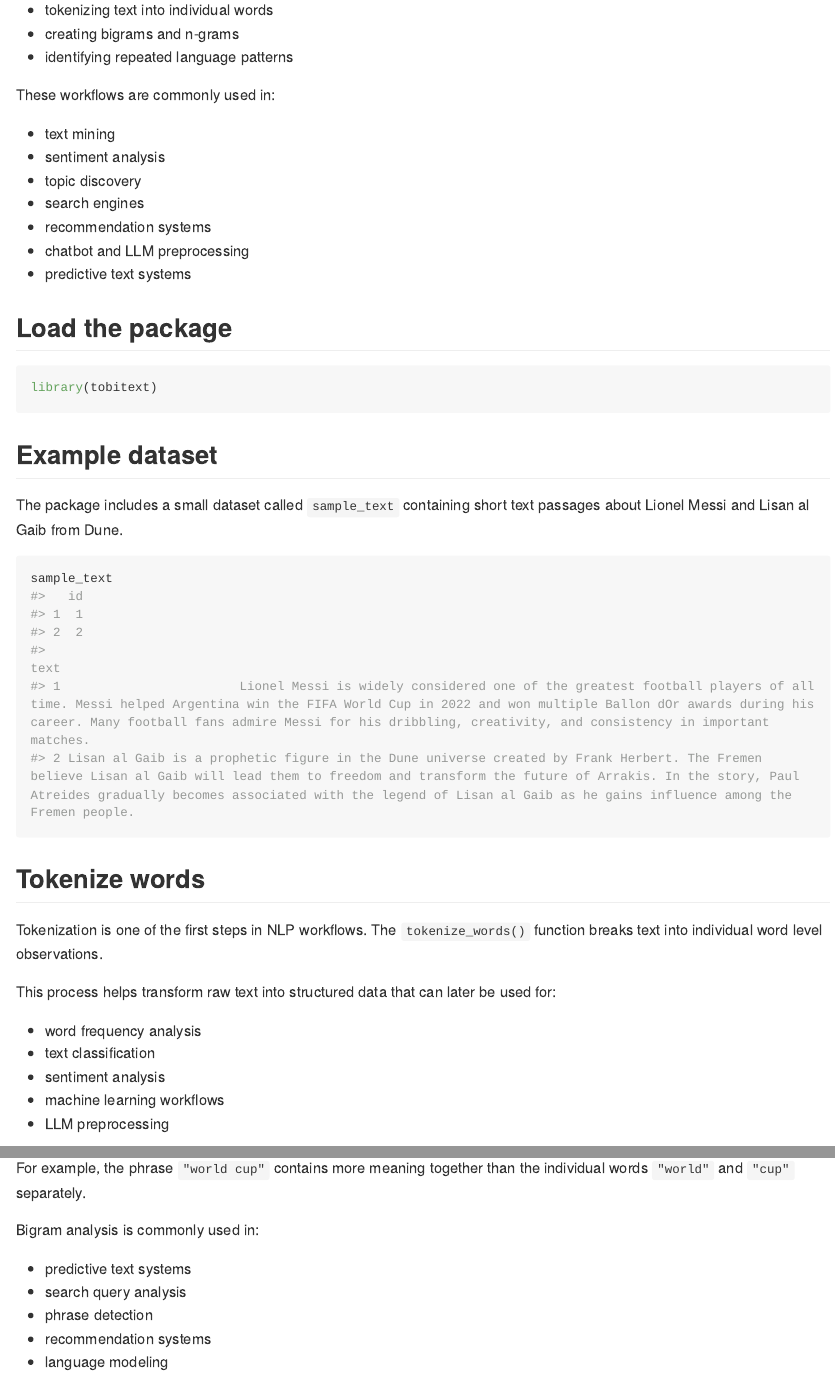
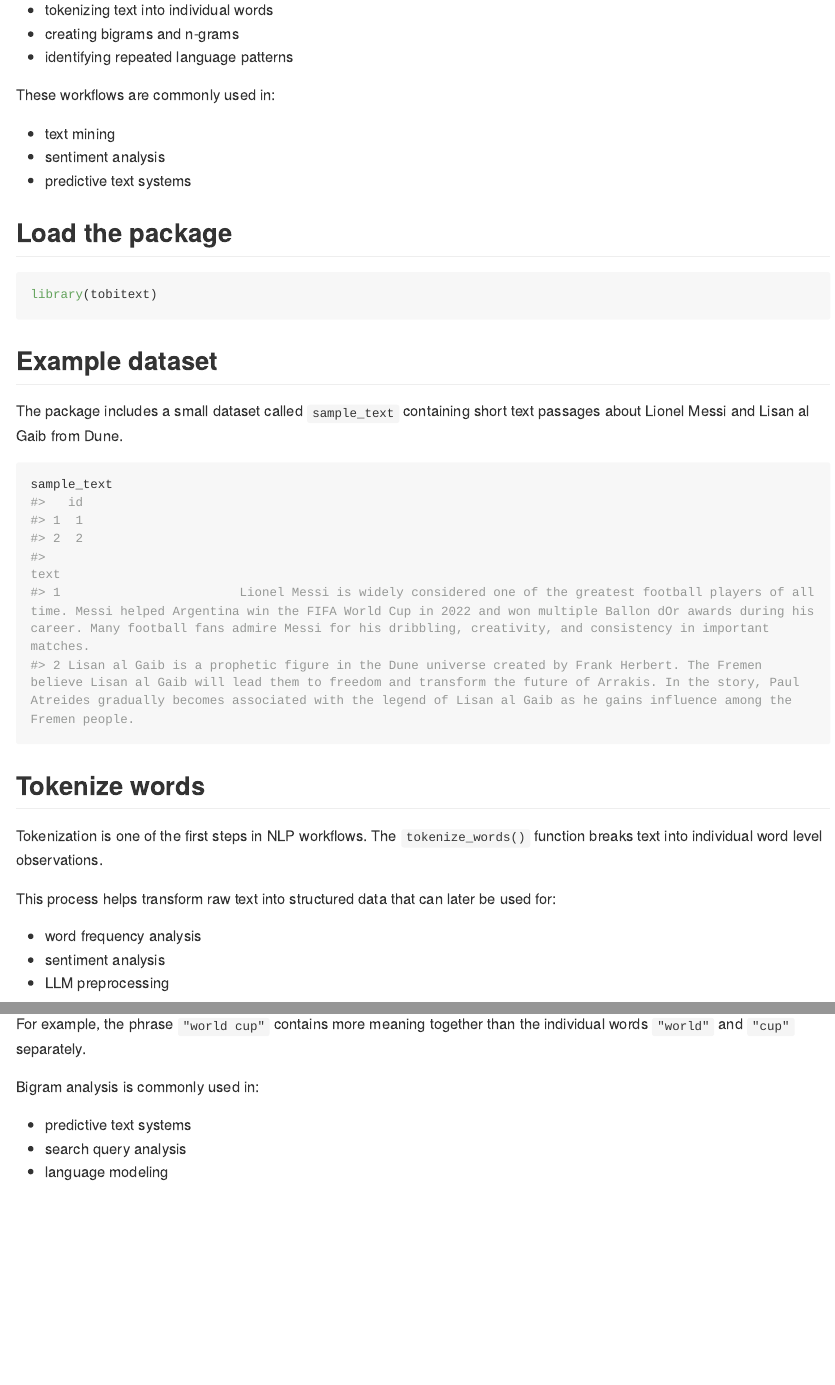
Before and after one commit to ADC-405-S26/Tokenization-and-Bigrams-Explore-Package, an R Markdown document (README.Rmd): the page in a window 1100 px wide, from 680 px down, and a second part further down, joined at a grey line. The pictures show the output file README.md that the author committed with the source, drawn offline in the style of GitHub; long lines of code are wrapped.

Commit message:
Readme fix

````diff
--- a/README.Rmd
+++ b/README.Rmd
@@ -45,10 +45,6 @@ These workflows are commonly used in:
 
 - text mining
 - sentiment analysis
-- topic discovery
-- search engines
-- recommendation systems
-- chatbot and LLM preprocessing
 - predictive text systems
 
 ## Load the package
@@ -72,9 +68,7 @@ Tokenization is one of the first steps in NLP workflows. The `tokenize_words()`
 This process helps transform raw text into structured data that can later be used for:
 
 - word frequency analysis
-- text classification
 - sentiment analysis
-- machine learning workflows
 - LLM preprocessing
 
 ```{r}
@@ -93,8 +87,6 @@ Bigram analysis is commonly used in:
 
 - predictive text systems
 - search query analysis
-- phrase detection
-- recommendation systems
 - language modeling
 
 ```{r}
````
Also changed, not shown: README.md.
